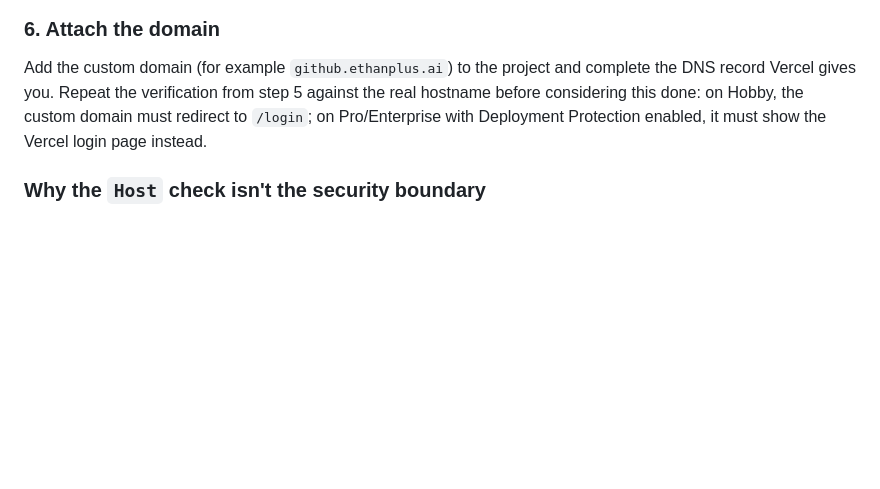
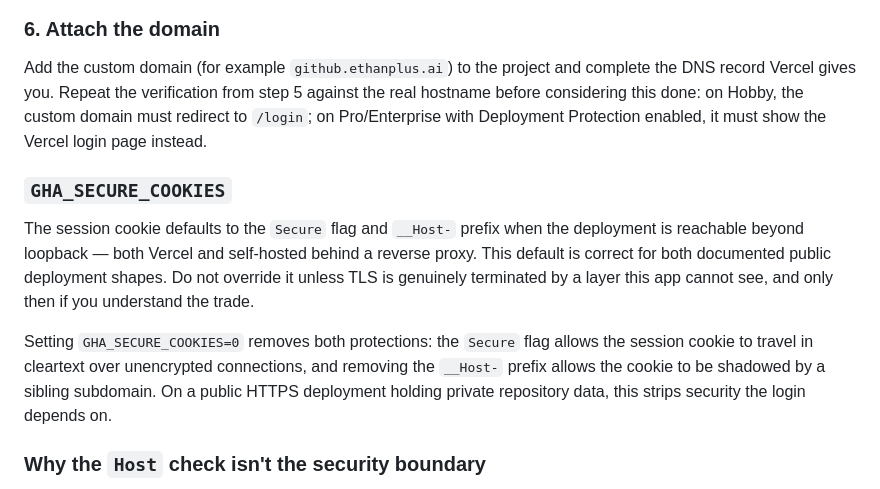
Before and after one commit to ethanplusai/github-analytics, a Markdown page: docs/DEPLOYMENT.md, the part around the change. Rendered like a GitHub page; blank space fills up the shorter version.

```diff
--- a/docs/DEPLOYMENT.md
+++ b/docs/DEPLOYMENT.md
@@ -262,6 +262,12 @@ Use a password-manager-generated value of **30 or more characters**, not a memor
 
 Add the custom domain (for example `github.ethanplus.ai`) to the project and complete the DNS record Vercel gives you. Repeat the verification from step 5 against the real hostname before considering this done: on Hobby, the custom domain must redirect to `/login`; on Pro/Enterprise with Deployment Protection enabled, it must show the Vercel login page instead.
 
+### `GHA_SECURE_COOKIES`
+
+The session cookie defaults to the `Secure` flag and `__Host-` prefix when the deployment is reachable beyond loopback — both Vercel and self-hosted behind a reverse proxy. This default is correct for both documented public deployment shapes. Do not override it unless TLS is genuinely terminated by a layer this app cannot see, and only then if you understand the trade.
+
+Setting `GHA_SECURE_COOKIES=0` removes both protections: the `Secure` flag allows the session cookie to travel in cleartext over unencrypted connections, and removing the `__Host-` prefix allows the cookie to be shadowed by a sibling subdomain. On a public HTTPS deployment holding private repository data, this strips security the login depends on.
+
 ### Why the `Host` check isn't the security boundary
 
 It's worth being specific about what does and doesn't guard this app on its own, because the `Host` check documented earlier in this file is easy to mistake for one. It isn't. That check exists to stop a webpage you're browsing from driving a *loopback* server; on Vercel, `GHA_ALLOWED_HOSTS` must contain the production domain for the app to work at all, and once it does, any direct request that simply sets that `Host` header passes the guard from anywhere on the internet. The `Origin` check alongside it only rejects browser-driven cross-site requests — a plain script never sends a same-origin `Origin` header and is never touched by it.
```
Also changed, not shown: README.md (+2 -2 lines).
